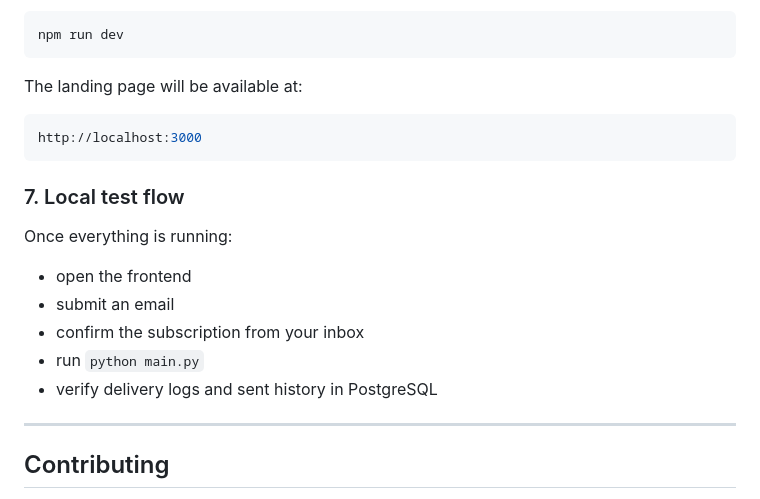
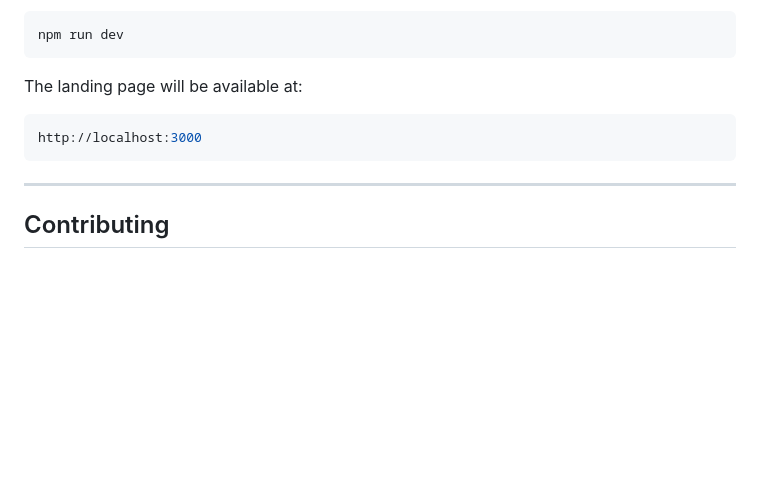
Before and after one commit to tanishra/OmniBrief, a Markdown page: README.md, the part around the change. Drawn GitHub-style; blank space fills up the shorter version.

````diff
--- a/README.md
+++ b/README.md
@@ -199,14 +199,6 @@ The landing page will be available at:
 http://localhost:3000
 ```
 
-### 7. Local test flow
-Once everything is running:
-- open the frontend
-- submit an email
-- confirm the subscription from your inbox
-- run `python main.py`
-- verify delivery logs and sent history in PostgreSQL
-
 ---
 
 ## Contributing
````
